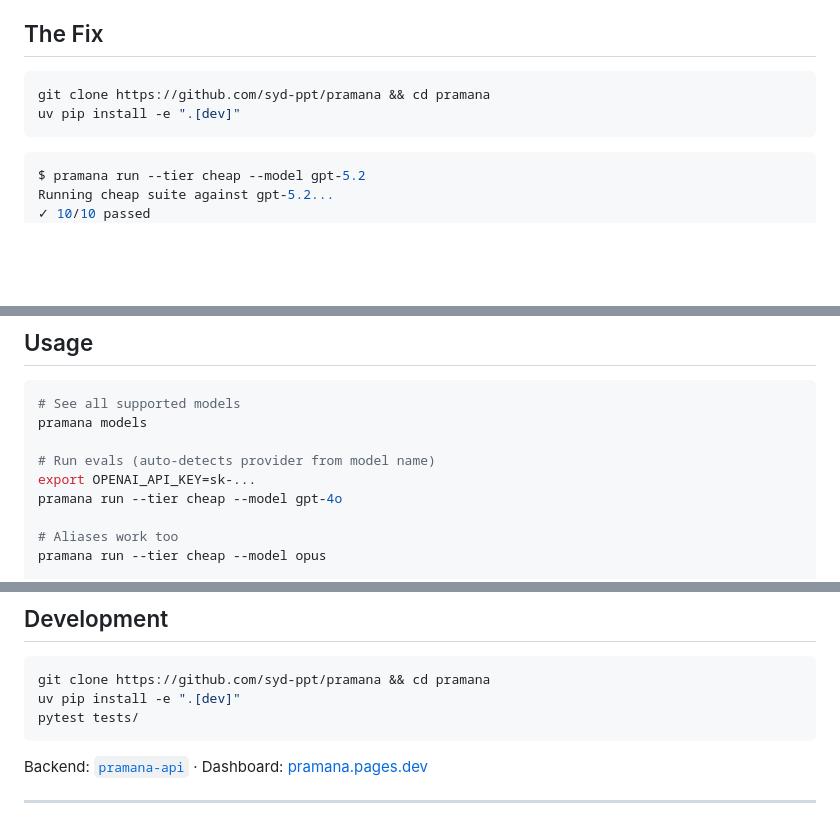
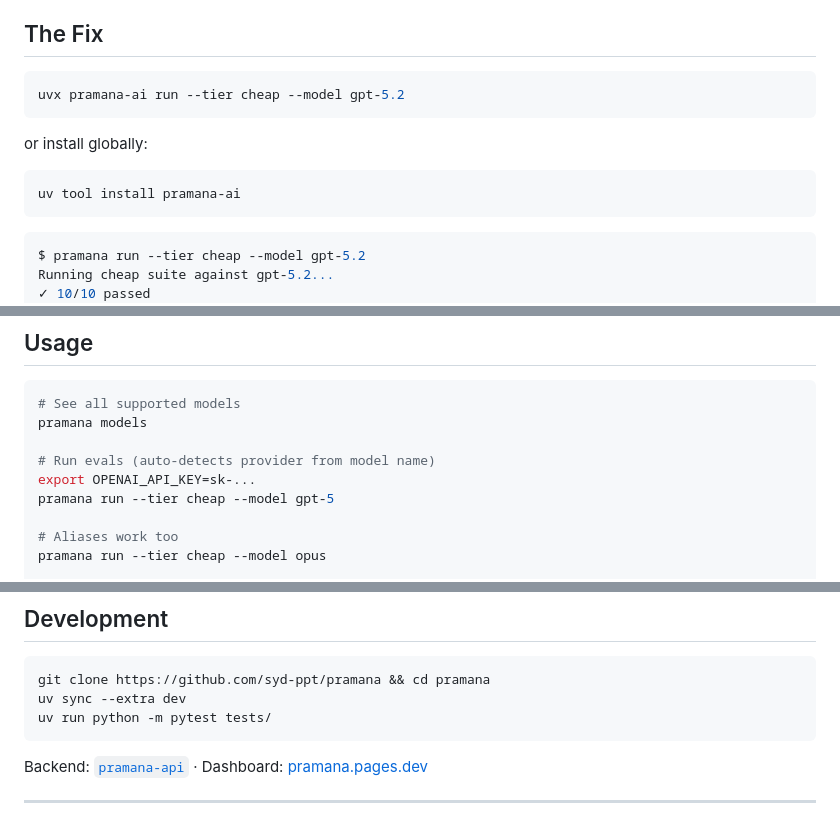
Before and after one commit to syd-ppt/pramana, a Markdown page: README.md, 3 parts joined by grey strips. Rendered like a GitHub page; blank space fills up the shorter version.

````diff
--- a/README.md
+++ b/README.md
@@ -22,8 +22,13 @@ There's no standard way to notice — let alone measure — these changes.
 ## The Fix
 
 ```bash
-git clone https://github.com/syd-ppt/pramana && cd pramana
-uv pip install -e ".[dev]"
+uvx pramana-ai run --tier cheap --model gpt-5.2
+```
+
+or install globally:
+
+```bash
+uv tool install pramana-ai
 ```
 
 ```bash
@@ -45,7 +50,7 @@ pramana models
 
 # Run evals (auto-detects provider from model name)
 export OPENAI_API_KEY=sk-...
-pramana run --tier cheap --model gpt-4o
+pramana run --tier cheap --model gpt-5
 
 # Aliases work too
 pramana run --tier cheap --model opus
@@ -111,8 +116,8 @@ No login required to run evals or submit results. Auth enables personalized trac
 
 ```bash
 git clone https://github.com/syd-ppt/pramana && cd pramana
-uv pip install -e ".[dev]"
-pytest tests/
+uv sync --extra dev
+uv run python -m pytest tests/
 ```
 
 Backend: [`pramana-api`](https://github.com/syd-ppt/pramana-api) · Dashboard: [pramana.pages.dev](https://pramana.pages.dev)
````
Also changed, not shown: CONTRIBUTING.md (+4 -4 lines), REPRODUCIBILITY.md (+1 -1 lines).
